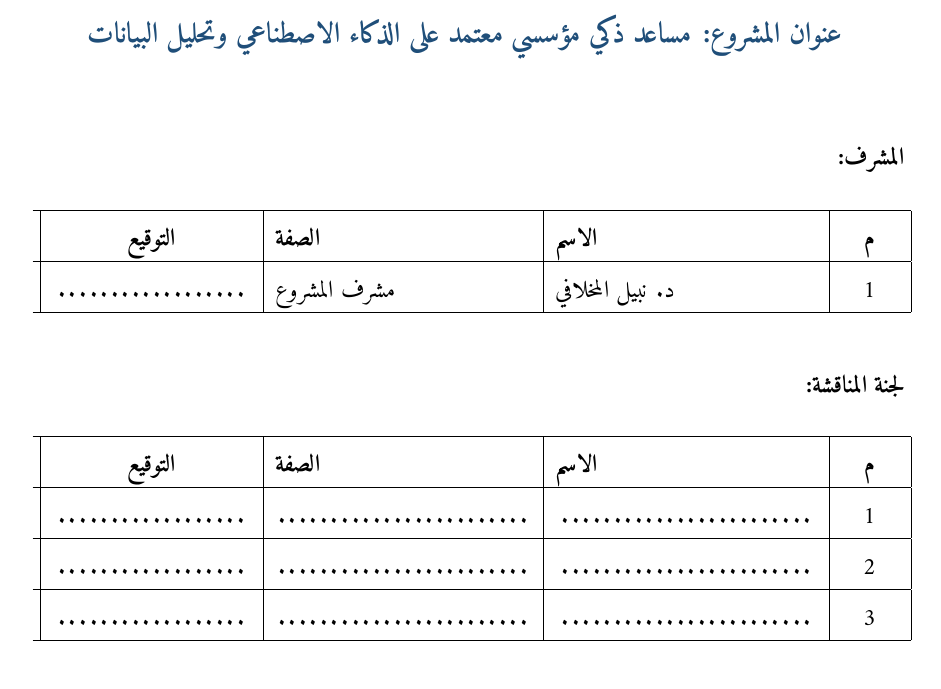
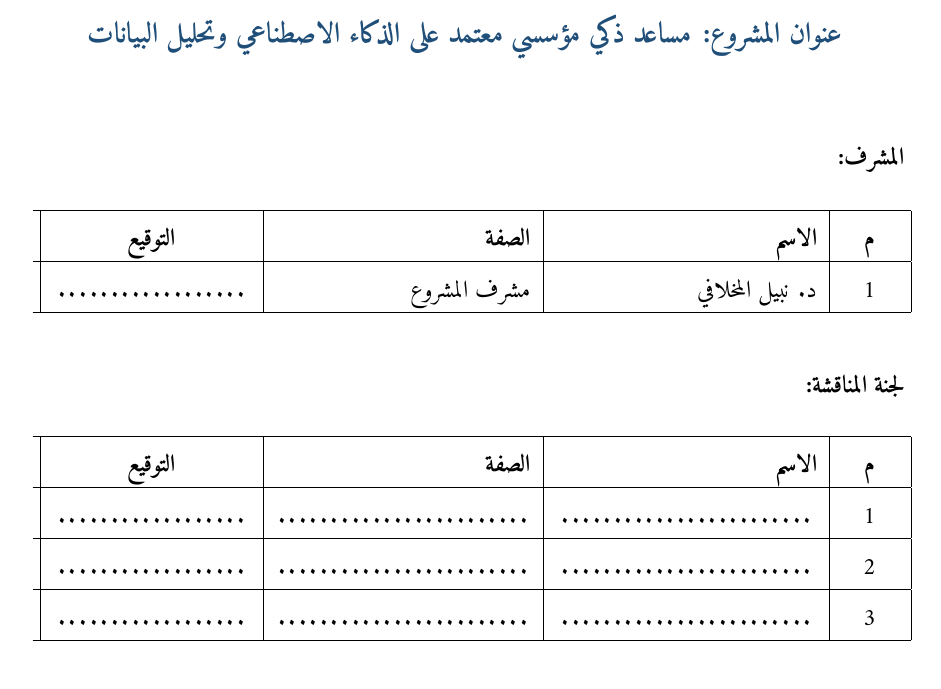
Before and after one commit to GP-Project-ust/Bayan-Documentation, a LaTeX thesis (main.tex, which reads frontmatter/examination_committee.tex): part of page 6 of 107, cut so that both start at the same text. Compiled offline with XeLaTeX.

Commit message:
committee: fix Arabic cell alignment — name/role columns flush right (raggedleft) in supervisor & discussion tables

```diff
--- a/frontmatter/examination_committee.tex
+++ b/frontmatter/examination_committee.tex
@@ -18,7 +18,11 @@
 
 \vspace{12pt}
 
-\noindent\begin{tabularx}{\textwidth}{|>{\centering\arraybackslash}p{1cm}|>{\raggedright\arraybackslash}X|>{\raggedright\arraybackslash}p{4.5cm}|>{\centering\arraybackslash}p{3.5cm}|}
+% Column spec note (bidi/RTL): the FIRST column in code renders on the RIGHT
+% visually. Order right-to-left: م, الاسم, الصفة, التوقيع.
+% \raggedleft (NOT \raggedright) gives Arabic text its natural flush-RIGHT
+% alignment inside the name/role cells.
+\noindent\begin{tabularx}{\textwidth}{|>{\centering\arraybackslash}p{1cm}|>{\raggedleft\arraybackslash}X|>{\raggedleft\arraybackslash}p{4.5cm}|>{\centering\arraybackslash}p{3.5cm}|}
 \hline
 \textbf{م} & \textbf{الاسم} & \textbf{الصفة} & \textbf{التوقيع} \\
 \hline
@@ -32,7 +36,7 @@
 
 \vspace{12pt}
 
-\noindent\begin{tabularx}{\textwidth}{|>{\centering\arraybackslash}p{1cm}|>{\raggedright\arraybackslash}X|>{\raggedright\arraybackslash}p{4.5cm}|>{\centering\arraybackslash}p{3.5cm}|}
+\noindent\begin{tabularx}{\textwidth}{|>{\centering\arraybackslash}p{1cm}|>{\raggedleft\arraybackslash}X|>{\raggedleft\arraybackslash}p{4.5cm}|>{\centering\arraybackslash}p{3.5cm}|}
 \hline
 \textbf{م} & \textbf{الاسم} & \textbf{الصفة} & \textbf{التوقيع} \\
 \hline
```
Also changed, not shown: main.pdf.
